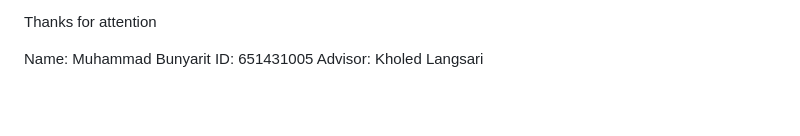
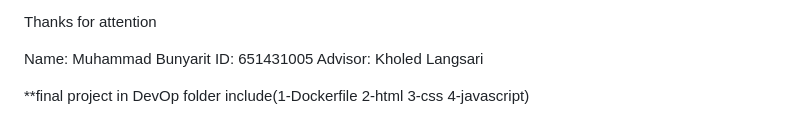
Before and after one commit to MuhammadHB/WEB-PROGRAMMING-, a Markdown page: readme.md, the part around the change. GitHub-like rendering; blank space fills up the shorter version.

Commit message:
readme.md
Final project DevOp subject

```diff
--- a/readme.md
+++ b/readme.md
@@ -136,3 +136,8 @@ Thanks for attention
 Name: Muhammad Bunyarit
 ID: 651431005
 Advisor: Kholed Langsari
+
+**final project in DevOp folder include(1-Dockerfile
+2-html
+3-css
+4-javascript)
```
